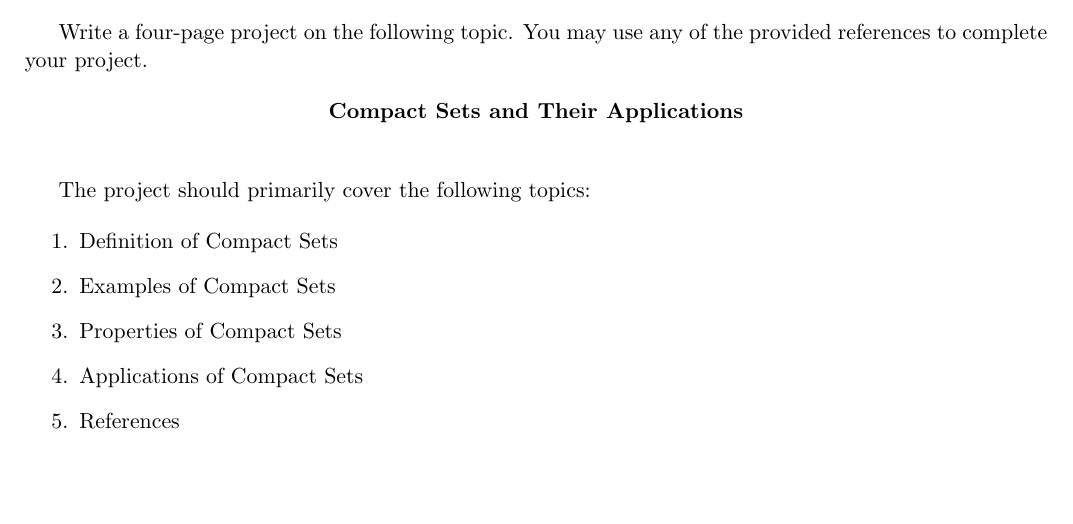
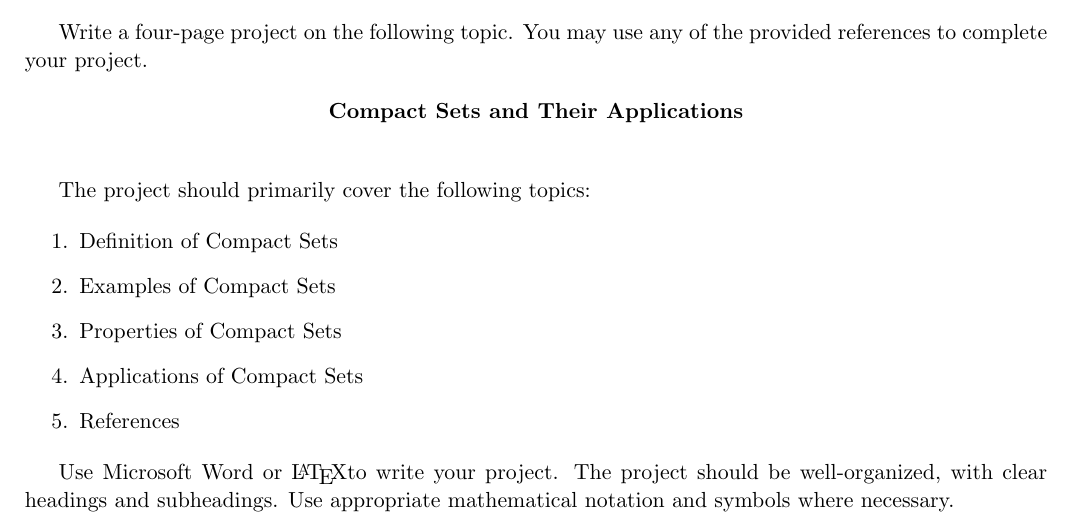
Before and after one commit to mirajcs/Spring_2025_Adv_Cal_Lectures, a LaTeX book (sp_25_adv_cal_mid_term.tex): part of the page, cut so that both start at the same text, the shorter picture padded with empty space. Compiled offline with pdfLaTeX.

Commit message:
updated mid v2

```diff
--- a/sp_25_adv_cal_mid_term.tex
+++ b/sp_25_adv_cal_mid_term.tex
@@ -50,6 +50,8 @@ The project should primarily cover the following topics:
 \item References
 \end{enumerate}
 
+Use Microsoft Word or \LaTeX to write your project. The project should be well-organized, with clear headings and subheadings. Use appropriate mathematical notation and symbols where necessary.
+
 
 
 \end{document}
```
Also changed, not shown: sp_25_adv_cal_mid_term.pdf, 4 other files.
